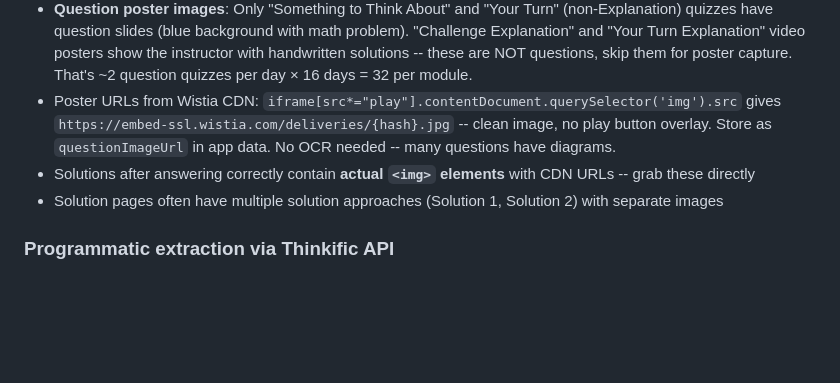
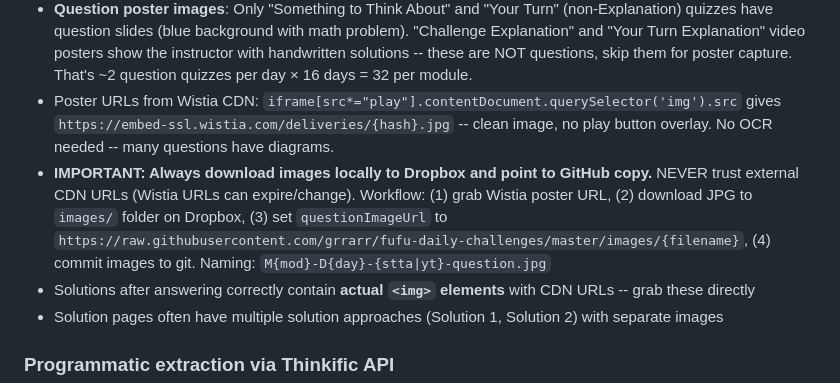
Before and after one commit to grrarr/fufu-daily-challenges, a Markdown page: CLAUDE.md, the part around the change. Rendered like a GitHub page; blank space fills up the shorter version.

Commit message:
IMPORTANT: Always download images locally, never trust external CDN URLs
Co-Authored-By: Claude Opus 4.6 (1M context) <noreply@anthropic.com>

```diff
--- a/CLAUDE.md
+++ b/CLAUDE.md
@@ -187,7 +187,8 @@ The solution page often contains a mix of:
 - Page navigation resets all JS window objects -- cannot persist helpers across pages
 - Fufu's original scores tracked in extraction-tracker.xlsx, not in the app
 - **Question poster images**: Only "Something to Think About" and "Your Turn" (non-Explanation) quizzes have question slides (blue background with math problem). "Challenge Explanation" and "Your Turn Explanation" video posters show the instructor with handwritten solutions -- these are NOT questions, skip them for poster capture. That's ~2 question quizzes per day × 16 days = 32 per module.
-- Poster URLs from Wistia CDN: `iframe[src*="play"].contentDocument.querySelector('img').src` gives `https://embed-ssl.wistia.com/deliveries/{hash}.jpg` -- clean image, no play button overlay. Store as `questionImageUrl` in app data. No OCR needed -- many questions have diagrams.
+- Poster URLs from Wistia CDN: `iframe[src*="play"].contentDocument.querySelector('img').src` gives `https://embed-ssl.wistia.com/deliveries/{hash}.jpg` -- clean image, no play button overlay. No OCR needed -- many questions have diagrams.
+- **IMPORTANT: Always download images locally to Dropbox and point to GitHub copy.** NEVER trust external CDN URLs (Wistia URLs can expire/change). Workflow: (1) grab Wistia poster URL, (2) download JPG to `images/` folder on Dropbox, (3) set `questionImageUrl` to `https://raw.githubusercontent.com/grrarr/fufu-daily-challenges/master/images/{filename}`, (4) commit images to git. Naming: `M{mod}-D{day}-{stta|yt}-question.jpg`
 - Solutions after answering correctly contain **actual `<img>` elements** with CDN URLs -- grab these directly
 - Solution pages often have multiple solution approaches (Solution 1, Solution 2) with separate images
 
```
